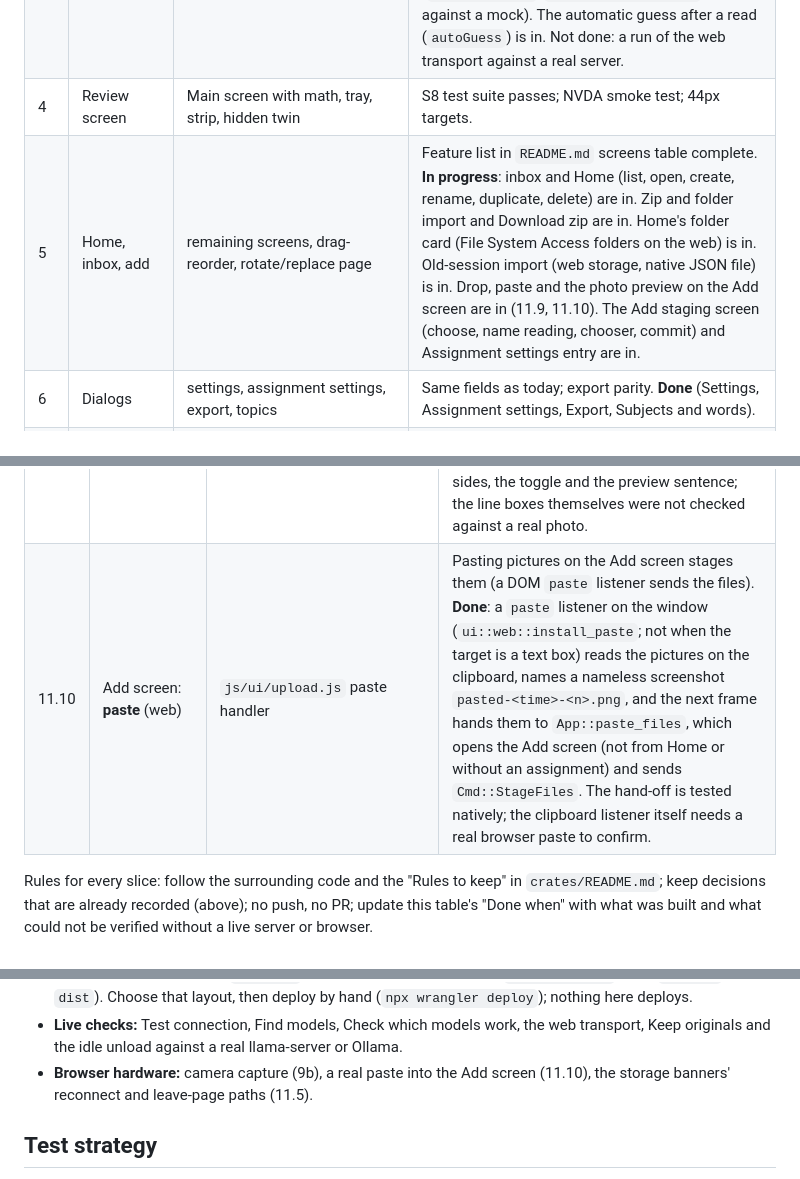
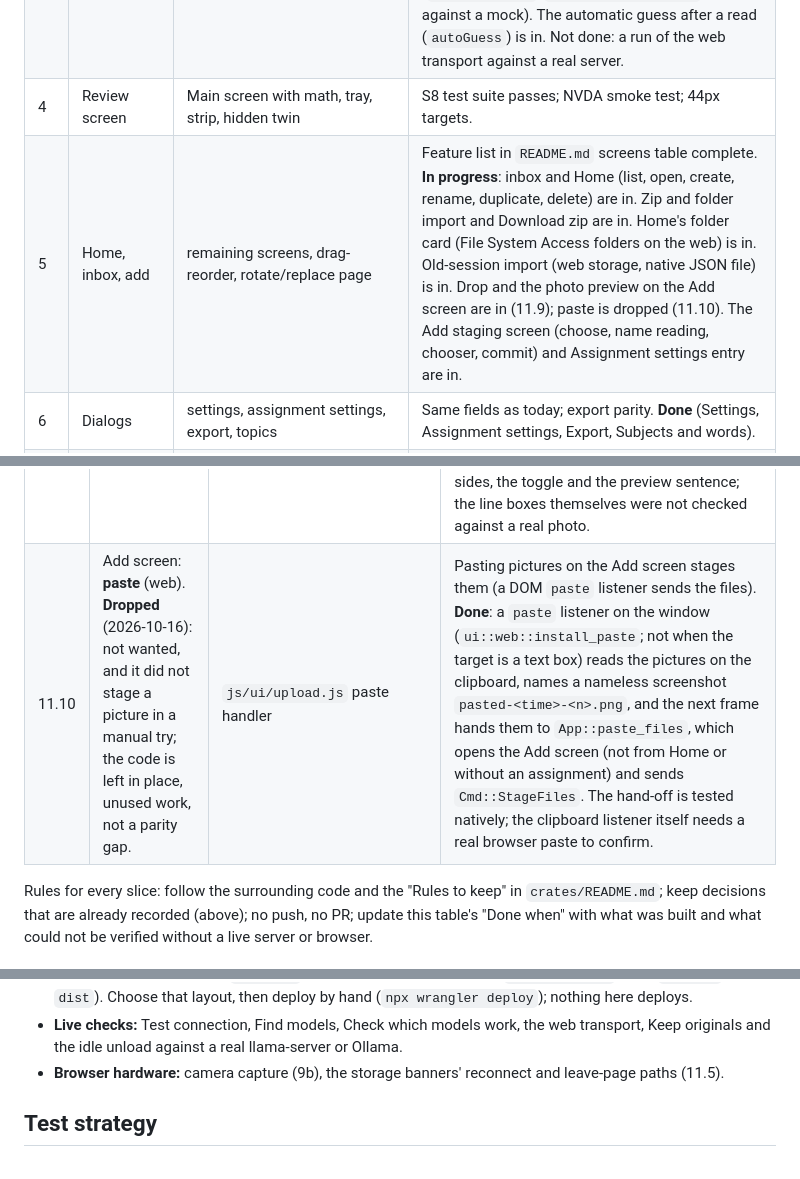
Before and after one commit to shuff57/viSHion, a Markdown page: docs/RUST-REWRITE-PLAN.md, 3 parts joined by grey strips. Drawn GitHub-style.

Commit message:
plan: paste on the Add screen is dropped
Co-Authored-By: Claude Sonnet 5.5 <noreply@anthropic.com>

```diff
--- a/docs/RUST-REWRITE-PLAN.md
+++ b/docs/RUST-REWRITE-PLAN.md
@@ -73,7 +73,7 @@ Each phase ends with a runnable build on both targets and a parity check against
 | 2 | `store` | idb + fsa + native fs, legacy import | S3 `run.mjs` oracle test passes on all modes; old projects open unchanged in both directions. |
 | 3 | `net` + queue | streaming client, run/stop/retry/resume | S4 scenario table passes; demo mode works end to end. **Done** for the client: mock-server tests cover streaming, partial on a dropped stream, 503, dead port and Stop; demo mode unchanged. `/slots` progress polling is in (`net::slots`, native thread and web `select`; tested against a mock). The judge-model Guess works outside demo mode (`net::complete`, `core::guess::prompt`; tested against a mock). The automatic guess after a read (`autoGuess`) is in. Not done: a run of the web transport against a real server. |
 | 4 | Review screen | Main screen with math, tray, strip, hidden twin | S8 test suite passes; NVDA smoke test; 44px targets. |
-| 5 | Home, inbox, add | remaining screens, drag-reorder, rotate/replace page | Feature list in `README.md` screens table complete. **In progress**: inbox and Home (list, open, create, rename, duplicate, delete) are in. Zip and folder import and Download zip are in. Home's folder card (File System Access folders on the web) is in. Old-session import (web storage, native JSON file) is in. Drop, paste and the photo preview on the Add screen are in (11.9, 11.10). The Add staging screen (choose, name reading, chooser, commit) and Assignment settings entry are in. |
+| 5 | Home, inbox, add | remaining screens, drag-reorder, rotate/replace page | Feature list in `README.md` screens table complete. **In progress**: inbox and Home (list, open, create, rename, duplicate, delete) are in. Zip and folder import and Download zip are in. Home's folder card (File System Access folders on the web) is in. Old-session import (web storage, native JSON file) is in. Drop and the photo preview on the Add screen are in (11.9); paste is dropped (11.10). The Add staging screen (choose, name reading, chooser, commit) and Assignment settings entry are in. |
 | 6 | Dialogs | settings, assignment settings, export, topics | Same fields as today; export parity. **Done** (Settings, Assignment settings, Export, Subjects and words). |
 | 7 | Polish + parity | fonts bundled, dark theme, reduced motion, contrast audit | Side-by-side walkthrough vs JS app with no feature gaps. **In progress**: a token-level contrast test (4.5:1 for text pairs, both themes and both high-contrast variants) is in; placeholder text in the dark theme was 3.7:1 and now uses `muted`. Reduced motion is in on the web (no easing, a still spinner; native follows `VISHION_REDUCE_MOTION=1` and, on Linux, the desktop's animations-off switch via `gsettings`; the flag parser is tested, the gsettings read is not run in CI; Windows and macOS have no query yet). Not done: the side-by-side walkthrough against the JS app. |
 | 8 | Provider abstraction | `net::Provider` trait, OpenAI-compatible impl, settings pick by id | Existing `net` tests pass through the trait; a second (mock) provider is selectable. **Done**: `net::Provider` (OpenAI-compatible and Mock), picked by `settings.provider`; reading, name reading and guesses go through it. |
@@ -101,7 +101,7 @@ against a real model server.
 | 11.7 | **Idle unload** and manual unload | `models.js` `unload`, `idleCheck`, `core::idle` | After `idleUnloadMin` idle minutes (no run in flight) the model is unloaded (llama.cpp router `/models/unload`, Ollama `keep_alive: 0`); a Settings button unloads now. **Done**: `Provider::unload` (llama.cpp router `POST /models/unload` per loaded model, else Ollama `/api/ps` then `keep_alive: 0`), `Cmd::UnloadModel`/`Event::Unloaded`, an **Unload now** button and note in Settings (local provider), and an idle timer on the app (`core::idle` rule, checked every 20 s, busy while a page is reading, used by any model request event) that asks the host after `idleUnloadMin` minutes and toasts "Unloaded X after N minutes idle.". Hosted providers are never asked. Tested against mock router and Ollama servers and a timer test with a tiny interval; not run against a live model. |
 | 11.8 | **Keep originals** | `fs.js` `saveImage` with `keepOriginals`, `store::save_original` | With the setting on, each added or replaced picture is also stored as `originals/<id>.<ext>`. **Done**: with `keepOriginals` on, staged pictures (Add screen) and pictures added from the strip are also stored as `originals/<id>.<ext>` (extension of the picked file, lower case, `img` when none); Replace page does not, as in the JS. A failure to keep an original never loses the page. Tested with the settings off and on. |
 | 11.9 | Add screen: **Turn 90 / Straighten** per photo and the **photo preview** with detected lines | `js/ui/add.js` `fit`, `preview` | A staged row can turn and level its picture; a preview shows the sheet with numbered line boxes and a summary. **Done**: a staged picture keeps its shrunk copy (`StagedItem::base`); **Turn 90°** and **Straighten** (default from the setting) redo it with `Cmd::RefitStaged`/`Event::Refit` (`backend::fit_picture`: quarter turns, then deskew), and **Look** shows the photo large with the ink-scan lines boxed and numbered (faint ones thin) and the JS sentences ("Straightened by N°", "already level", "Straightening is off", "N lines found"). The copy for Turn/Straighten is dropped at commit. Tested with a turn that swaps the sides, the toggle and the preview sentence; the line boxes themselves were not checked against a real photo. |
-| 11.10 | Add screen: **paste** (web) | `js/ui/upload.js` paste handler | Pasting pictures on the Add screen stages them (a DOM `paste` listener sends the files). **Done**: a `paste` listener on the window (`ui::web::install_paste`; not when the target is a text box) reads the pictures on the clipboard, names a nameless screenshot `pasted-<time>-<n>.png`, and the next frame hands them to `App::paste_files`, which opens the Add screen (not from Home or without an assignment) and sends `Cmd::StageFiles`. The hand-off is tested natively; the clipboard listener itself needs a real browser paste to confirm. |
+| 11.10 | Add screen: **paste** (web). **Dropped** (2026-10-16): not wanted, and it did not stage a picture in a manual try; the code is left in place, unused work, not a parity gap. | `js/ui/upload.js` paste handler | Pasting pictures on the Add screen stages them (a DOM `paste` listener sends the files). **Done**: a `paste` listener on the window (`ui::web::install_paste`; not when the target is a text box) reads the pictures on the clipboard, names a nameless screenshot `pasted-<time>-<n>.png`, and the next frame hands them to `App::paste_files`, which opens the Add screen (not from Home or without an assignment) and sends `Cmd::StageFiles`. The hand-off is tested natively; the clipboard listener itself needs a real browser paste to confirm. |
 
 Rules for every slice: follow the surrounding code and the "Rules to keep" in `crates/README.md`; keep decisions
 that are already recorded (above); no push, no PR; update this table's "Done when" with what was built and
@@ -128,7 +128,7 @@ Left after the loop of 2026-10-16. Nothing here can be finished or checked from
   that layout, then deploy by hand (`npx wrangler deploy`); nothing here deploys.
 - **Live checks:** Test connection, Find models, Check which models work, the web transport, Keep originals and
   the idle unload against a real llama-server or Ollama.
-- **Browser hardware:** camera capture (9b), a real paste into the Add screen (11.10), the storage banners'
+- **Browser hardware:** camera capture (9b), the storage banners'
   reconnect and leave-page paths (11.5).
 
 ## Test strategy
```
